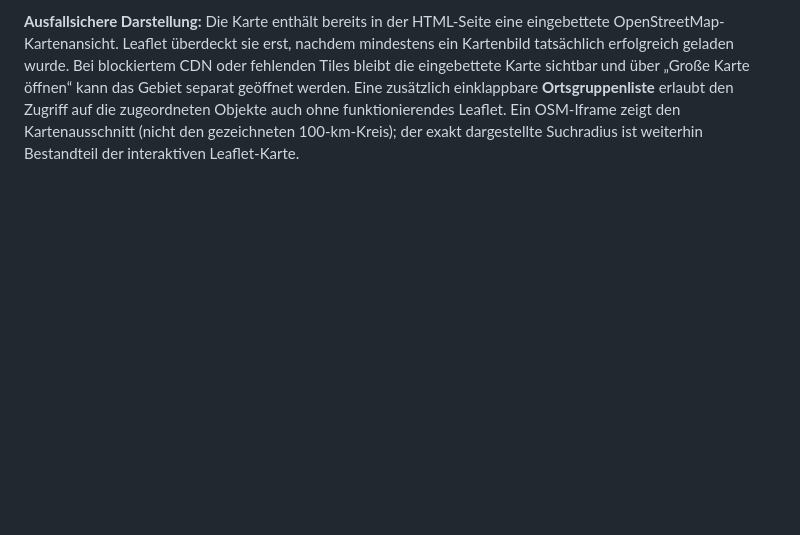
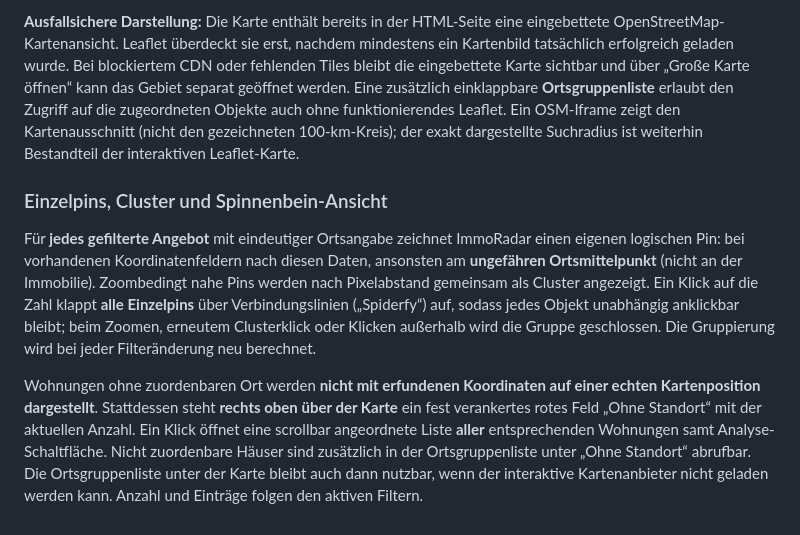
Before and after one commit to zeyhermutter/immo_portal, a Markdown page: README.md, the part around the change. GitHub-like rendering; blank space fills up the shorter version.

Commit message:
Document spiderfy map clusters, individual pins and unlocated apartments

```diff
--- a/README.md
+++ b/README.md
@@ -179,3 +179,9 @@ Oben im Dashboard befindet sich eine interaktive OpenStreetMap-Karte mit dem aus
 Alle Filter sind innerhalb der nativen, tastaturbedienbaren HTML-`details`-Komponente standardmäßig vollständig eingeklappt und bleiben nach dem Öffnen funktionsfähig. Karten- und Filtertests laufen in `.github/workflows/tests.yml`.
 
 **Ausfallsichere Darstellung:** Die Karte enthält bereits in der HTML-Seite eine eingebettete OpenStreetMap-Kartenansicht. Leaflet überdeckt sie erst, nachdem mindestens ein Kartenbild tatsächlich erfolgreich geladen wurde. Bei blockiertem CDN oder fehlenden Tiles bleibt die eingebettete Karte sichtbar und über „Große Karte öffnen“ kann das Gebiet separat geöffnet werden. Eine zusätzlich einklappbare **Ortsgruppenliste** erlaubt den Zugriff auf die zugeordneten Objekte auch ohne funktionierendes Leaflet. Ein OSM-Iframe zeigt den Kartenausschnitt (nicht den gezeichneten 100-km-Kreis); der exakt dargestellte Suchradius ist weiterhin Bestandteil der interaktiven Leaflet-Karte.
+
+### Einzelpins, Cluster und Spinnenbein-Ansicht
+
+Für **jedes gefilterte Angebot** mit eindeutiger Ortsangabe zeichnet ImmoRadar einen eigenen logischen Pin: bei vorhandenen Koordinatenfeldern nach diesen Daten, ansonsten am **ungefähren Ortsmittelpunkt** (nicht an der Immobilie). Zoombedingt nahe Pins werden nach Pixelabstand gemeinsam als Cluster angezeigt. Ein Klick auf die Zahl klappt **alle Einzelpins** über Verbindungslinien („Spiderfy“) auf, sodass jedes Objekt unabhängig anklickbar bleibt; beim Zoomen, erneutem Clusterklick oder Klicken außerhalb wird die Gruppe geschlossen. Die Gruppierung wird bei jeder Filteränderung neu berechnet.
+
+Wohnungen ohne zuordenbaren Ort werden **nicht mit erfundenen Koordinaten auf einer echten Kartenposition dargestellt**. Stattdessen steht **rechts oben über der Karte** ein fest verankertes rotes Feld „Ohne Standort“ mit der aktuellen Anzahl. Ein Klick öffnet eine scrollbar angeordnete Liste **aller** entsprechenden Wohnungen samt Analyse-Schaltfläche. Nicht zuordenbare Häuser sind zusätzlich in der Ortsgruppenliste unter „Ohne Standort“ abrufbar. Die Ortsgruppenliste unter der Karte bleibt auch dann nutzbar, wenn der interaktive Kartenanbieter nicht geladen werden kann. Anzahl und Einträge folgen den aktiven Filtern.
```
